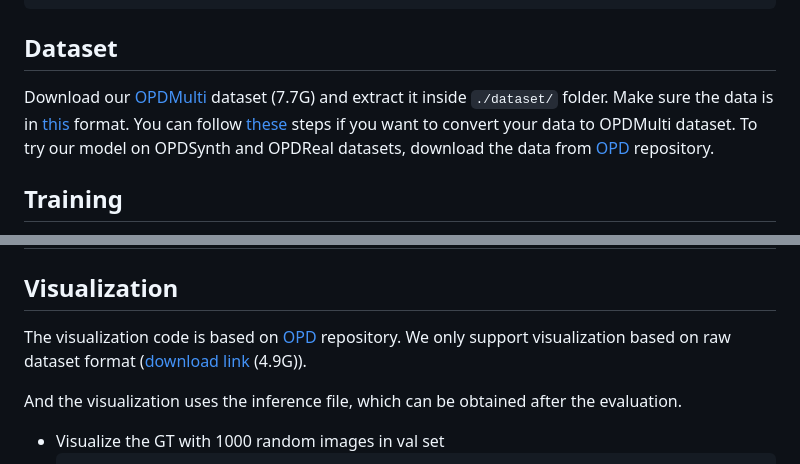
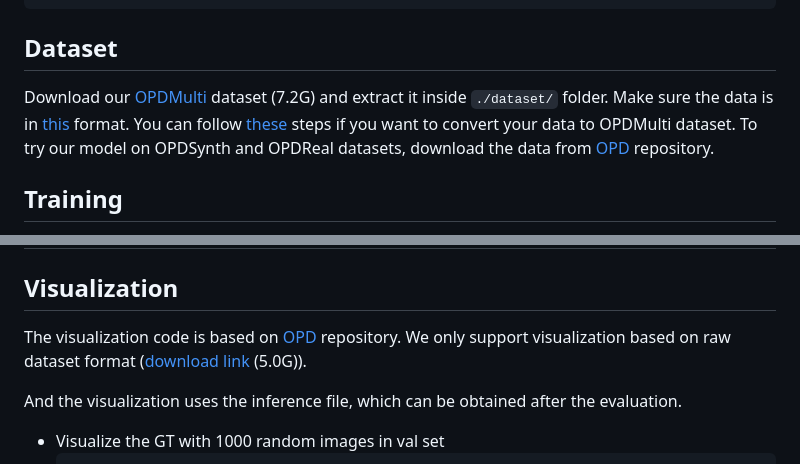
Before and after one commit to 3dlg-hcvc/OPDMulti, a Markdown page: README.md, 2 parts joined by grey strips. GitHub-like rendering.

````diff
--- a/README.md
+++ b/README.md
@@ -49,7 +49,7 @@ python setup.py build install
 ```
 
 ## Dataset
-Download our [OPDMulti](https://docs.google.com/forms/d/e/1FAIpQLSeG1Jafcy9P_OFBJ8WffYt6WJsJszXPqKIgQz0tGTYYuhm4SA/viewform?vc=0&c=0&w=1&flr=0) dataset (7.7G) and extract it inside `./dataset/` folder. Make sure the data is in [this](https://github.com/3dlg-hcvc/OPDMulti/blob/master/data/README.md#downloaded-data-organization) format.  You can follow [these](https://github.com/3dlg-hcvc/OPDMulti/blob/master/data/README.md#data-processing-procedure) steps if you want to convert your data to OPDMulti dataset. To try our model on OPDSynth and OPDReal datasets, download the data from [OPD](https://github.com/3dlg-hcvc/OPD#dataset) repository.
+Download our [OPDMulti](https://docs.google.com/forms/d/e/1FAIpQLSeG1Jafcy9P_OFBJ8WffYt6WJsJszXPqKIgQz0tGTYYuhm4SA/viewform?vc=0&c=0&w=1&flr=0) dataset (7.2G) and extract it inside `./dataset/` folder. Make sure the data is in [this](https://github.com/3dlg-hcvc/OPDMulti/blob/master/data/README.md#downloaded-data-organization) format.  You can follow [these](https://github.com/3dlg-hcvc/OPDMulti/blob/master/data/README.md#data-processing-procedure) steps if you want to convert your data to OPDMulti dataset. To try our model on OPDSynth and OPDReal datasets, download the data from [OPD](https://github.com/3dlg-hcvc/OPD#dataset) repository.
 
 
 
@@ -205,7 +205,7 @@
 
 
 ## Visualization
-The visualization code is based on [OPD](https://github.com/3dlg-hcvc/OPD.git) repository. We only support visualization based on raw dataset format ([download link](https://docs.google.com/forms/d/e/1FAIpQLSeG1Jafcy9P_OFBJ8WffYt6WJsJszXPqKIgQz0tGTYYuhm4SA/viewform?vc=0&c=0&w=1&flr=0) (4.9G)).
+The visualization code is based on [OPD](https://github.com/3dlg-hcvc/OPD.git) repository. We only support visualization based on raw dataset format ([download link](https://docs.google.com/forms/d/e/1FAIpQLSeG1Jafcy9P_OFBJ8WffYt6WJsJszXPqKIgQz0tGTYYuhm4SA/viewform?vc=0&c=0&w=1&flr=0) (5.0G)).
 
 And the visualization uses the inference file, which can be obtained after the evaluation.
 * Visualize the GT with 1000 random images in val set
````
